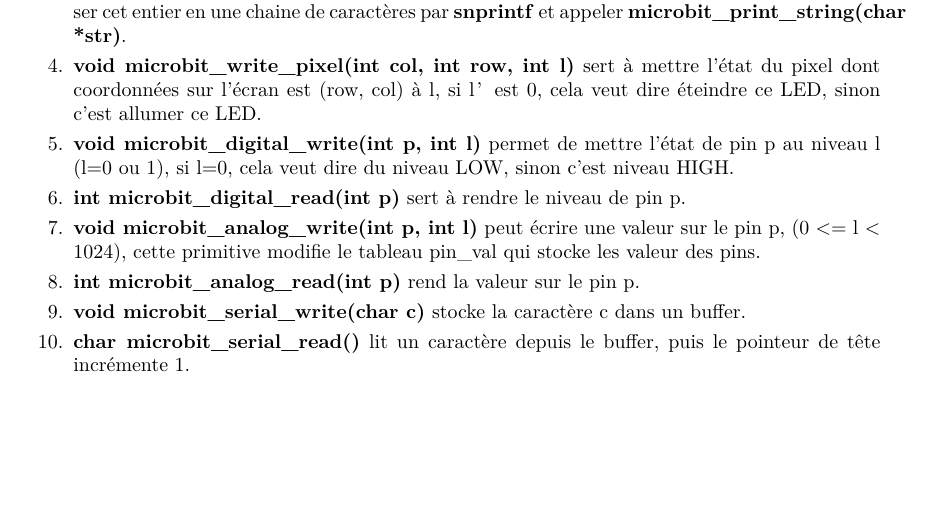
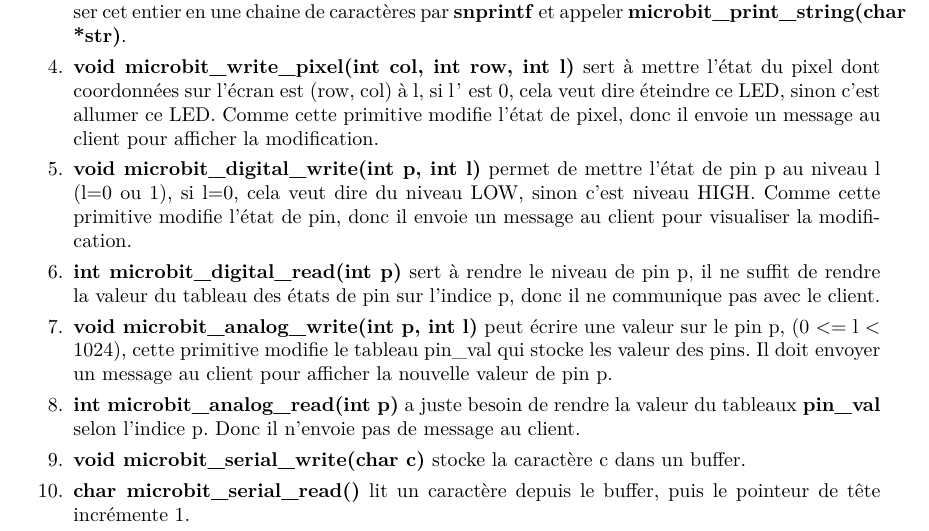
Before and after one commit to XIANQw/PSTL-OMicroB, a LaTeX document (rapport/Rapport_PSTL.tex): part of page 9 of 18, cut so that both start at the same text, the shorter picture padded with empty space. Compiled offline with XeLaTeX.

Commit message:
finish prims

```diff
--- a/rapport/Rapport_PSTL.tex
+++ b/rapport/Rapport_PSTL.tex
@@ -194,13 +194,18 @@
 		\item \textbf{microbit\_print\_int(int n)} sert à afficher un entier sur l'écran. On a juste besoin de formaliser cet entier en une chaine de caractères par \textbf{snprintf} et appeler \textbf{microbit\_print\_string(char *str)}.
-		\item \textbf{void microbit\_write\_pixel(int col, int row, int l)} sert à mettre l'état du pixel dont coordonnées sur l'écran est (row, col) à l, si l’est 0, cela veut dire éteindre ce LED, sinon c'est allumer ce LED.
-		\item \textbf{void microbit\_digital\_write(int p, int l)} permet de mettre l'état de pin p au niveau l (l=0 ou 1), si l=0, cela veut dire du niveau LOW, sinon c'est niveau HIGH.
-		\item \textbf{int microbit\_digital\_read(int p)} sert à rendre le niveau de pin p.
-		\item \textbf{void microbit\_analog\_write(int p, int l)} peut écrire une valeur sur le pin p, (0 <= l < 1024), cette primitive modifie le tableau pin\_val qui stocke les valeur des pins.
-		\item \textbf{int microbit\_analog\_read(int p)} rend la valeur sur le pin p.
+
+		\item \textbf{void microbit\_write\_pixel(int col, int row, int l)} sert à mettre l'état du pixel dont coordonnées sur l'écran est (row, col) à l, si l’est 0, cela veut dire éteindre ce LED, sinon c'est allumer ce LED. Comme cette primitive modifie l'état de pixel, donc il envoie un message au client pour afficher la modification.
+
+		\item \textbf{void microbit\_digital\_write(int p, int l)} permet de mettre l'état de pin p au niveau l (l=0 ou 1), si l=0, cela veut dire du niveau LOW, sinon c'est niveau HIGH. Comme cette primitive modifie l'état de pin, donc il envoie un message au client pour visualiser la modification.
+
+		\item \textbf{int microbit\_digital\_read(int p)} sert à rendre le niveau de pin p, il ne suffit de rendre la valeur du tableau des états de pin sur l'indice p, donc il ne communique pas avec le client.
+
+		\item \textbf{void microbit\_analog\_write(int p, int l)} peut écrire une valeur sur le pin p, (0 <= l < 1024), cette primitive modifie le tableau pin\_val qui stocke les valeur des pins. Il doit envoyer un message au client pour afficher la nouvelle valeur de pin p.
+
+		\item \textbf{int microbit\_analog\_read(int p)} a juste besoin de rendre la valeur du tableaux \textbf{pin\_val} selon l'indice p. Donc il n'envoie pas de message au client.
+
 		\item \textbf{void microbit\_serial\_write(char c)} stocke la caractère c dans un buffer.
+
 		\item \textbf{char microbit\_serial\_read()} lit un caractère depuis le buffer, puis le pointeur de tête incrémente 1.
-
-
 	\end{enumerate}
 
 
```
Also changed, not shown: rapport/Rapport_PSTL.pdf, rapport/Rapport_PSTL.tex (2 more changed lines), 4 other files.
